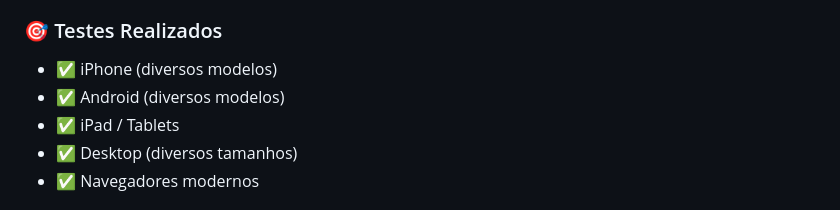
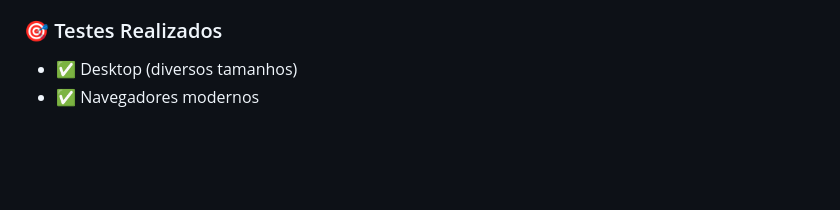
Before and after one commit to eutiagosantos/portifolio, a Markdown page: README.md, the part around the change. Rendered like a GitHub page; blank space fills up the shorter version.

```diff
--- a/README.md
+++ b/README.md
@@ -267,9 +267,6 @@ Para o funcionamento do formulário de contato:
 
 ### 🎯 Testes Realizados
 
-- ✅ iPhone (diversos modelos)
-- ✅ Android (diversos modelos)
-- ✅ iPad / Tablets
 - ✅ Desktop (diversos tamanhos)
 - ✅ Navegadores modernos
 
```
